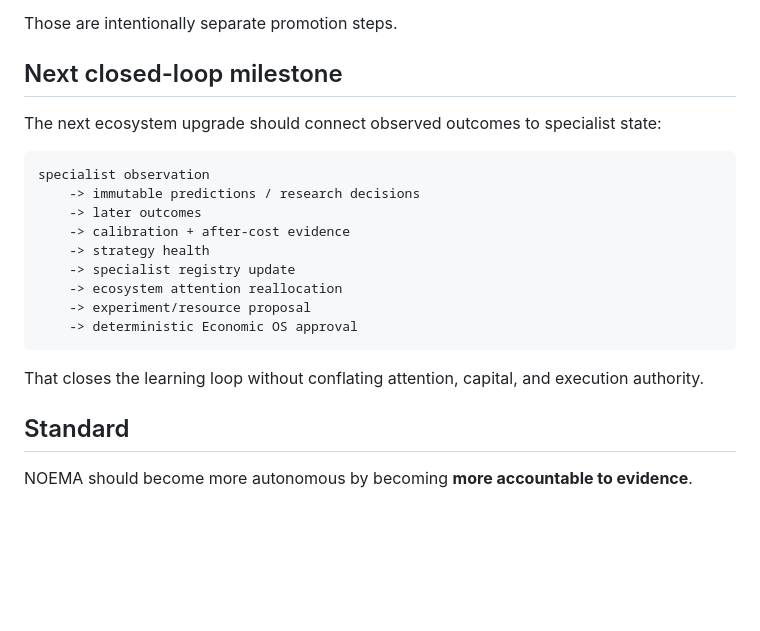
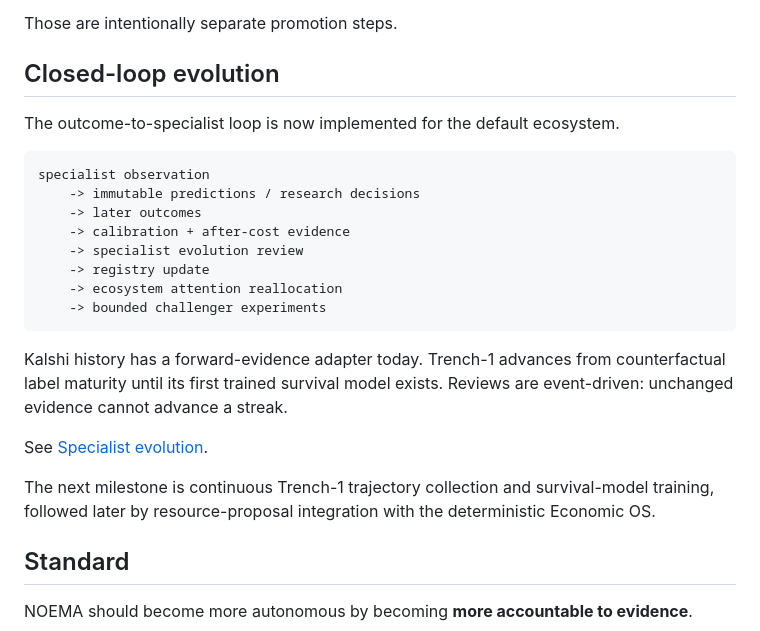
Before and after one commit to gryszzz/NOEMA, a Markdown page: docs/agent-ecosystem.md, the part around the change. Drawn GitHub-style; blank space fills up the shorter version.

Commit message:
Update ecosystem docs for closed evolution loop

````diff
--- a/docs/agent-ecosystem.md
+++ b/docs/agent-ecosystem.md
@@ -127,23 +127,29 @@ The kernel does **not** yet automatically:
 
 Those are intentionally separate promotion steps.
 
-## Next closed-loop milestone
+## Closed-loop evolution
 
-The next ecosystem upgrade should connect observed outcomes to specialist state:
+The outcome-to-specialist loop is now implemented for the default ecosystem.
 
 ```text
 specialist observation
     -> immutable predictions / research decisions
     -> later outcomes
     -> calibration + after-cost evidence
-    -> strategy health
-    -> specialist registry update
+    -> specialist evolution review
+    -> registry update
     -> ecosystem attention reallocation
-    -> experiment/resource proposal
-    -> deterministic Economic OS approval
+    -> bounded challenger experiments
 ```
 
-That closes the learning loop without conflating attention, capital, and execution authority.
+Kalshi history has a forward-evidence adapter today. Trench-1 advances from counterfactual label
+maturity until its first trained survival model exists. Reviews are event-driven: unchanged
+evidence cannot advance a streak.
+
+See [Specialist evolution](specialist-evolution.md).
+
+The next milestone is continuous Trench-1 trajectory collection and survival-model training,
+followed later by resource-proposal integration with the deterministic Economic OS.
 
 ## Standard
 
````
